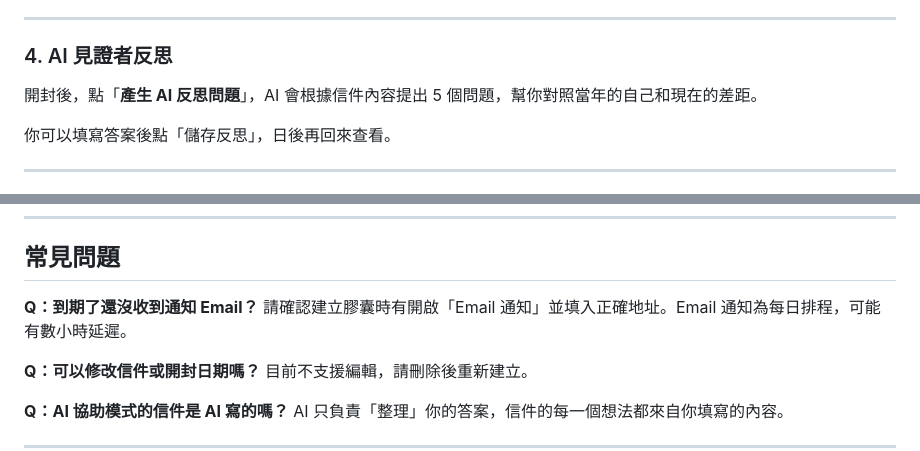
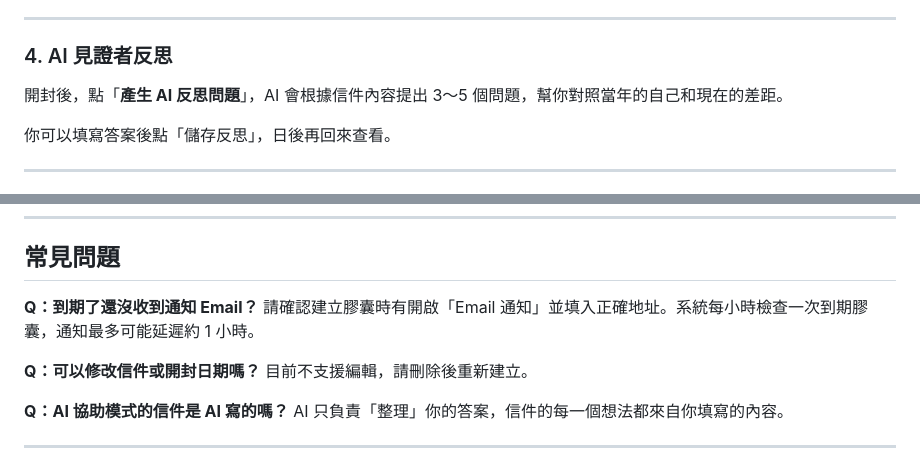
Before and after one commit to frankkn/OpenWhen, a Markdown page: README.md, 2 parts joined by grey strips. Drawn GitHub-style.

Commit message:
docs: correct reflection count (3-5) and email schedule (hourly) in README
Co-Authored-By: Claude Opus 4.8 <noreply@anthropic.com>

```diff
--- a/README.md
+++ b/README.md
@@ -68,7 +68,7 @@ AI 協助模式會從 5 個面向引導你：
 
 ### 4. AI 見證者反思
 
-開封後，點「**產生 AI 反思問題**」，AI 會根據信件內容提出 5 個問題，幫你對照當年的自己和現在的差距。
+開封後，點「**產生 AI 反思問題**」，AI 會根據信件內容提出 3～5 個問題，幫你對照當年的自己和現在的差距。
 
 你可以填寫答案後點「儲存反思」，日後再回來查看。
 
@@ -99,7 +99,7 @@ AI 協助模式會從 5 個面向引導你：
 ## 常見問題
 
 **Q：到期了還沒收到通知 Email？**
-請確認建立膠囊時有開啟「Email 通知」並填入正確地址。Email 通知為每日排程，可能有數小時延遲。
+請確認建立膠囊時有開啟「Email 通知」並填入正確地址。系統每小時檢查一次到期膠囊，通知最多可能延遲約 1 小時。
 
 **Q：可以修改信件或開封日期嗎？**
 目前不支援編輯，請刪除後重新建立。
```
